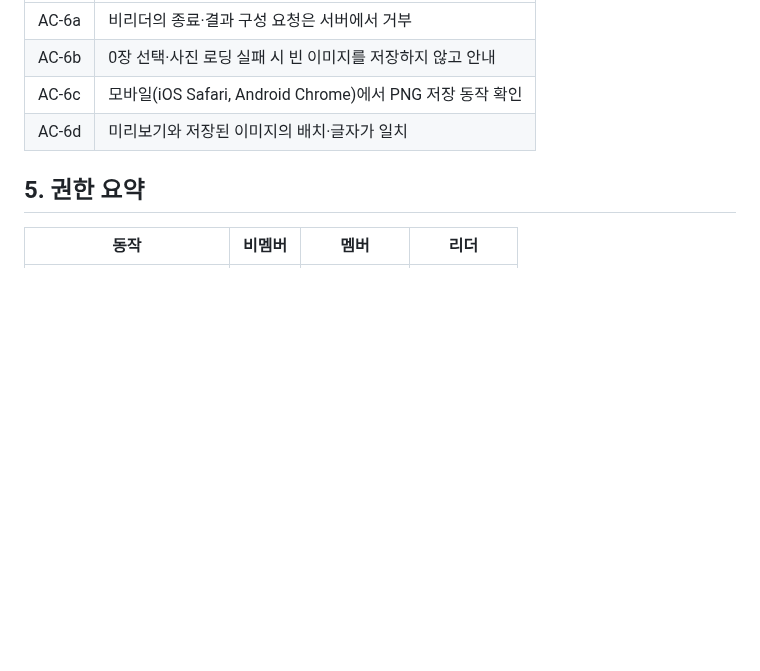
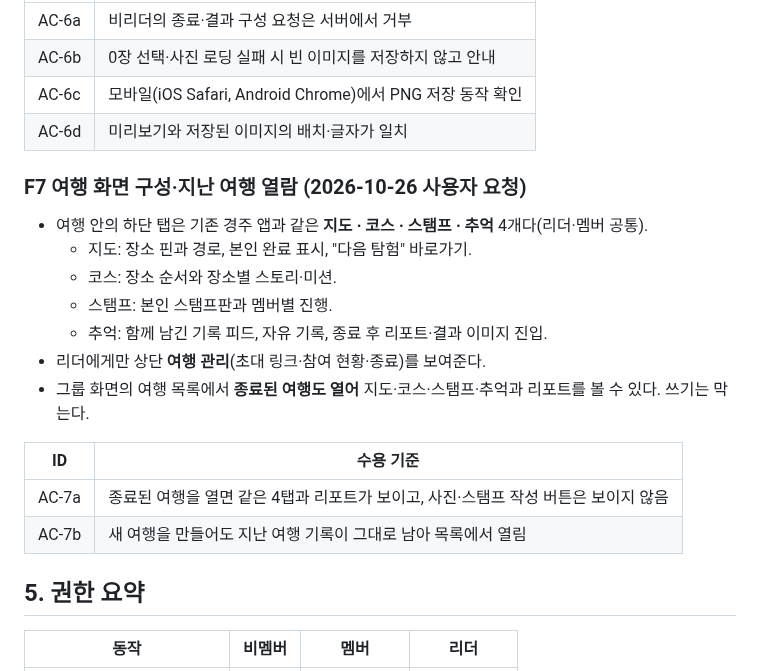
Before and after one commit to stynerk/OurAdventure, a Markdown page: docs/PRD_V2.md, the part around the change. Drawn GitHub-style; blank space fills up the shorter version.

Commit message:
docs: add bottom tabs and past-trip viewing to PRD v2
Co-Authored-By: Claude Opus 5.5 <noreply@anthropic.com>

```diff
--- a/docs/PRD_V2.md
+++ b/docs/PRD_V2.md
@@ -133,6 +133,21 @@ v2는 [Phase 1 PRD v1.3](PHASE1_PRD.md)의 방향을 사용자의 2026-10-26 디
 | AC-6c | 모바일(iOS Safari, Android Chrome)에서 PNG 저장 동작 확인 |
 | AC-6d | 미리보기와 저장된 이미지의 배치·글자가 일치 |
 
+### F7 여행 화면 구성·지난 여행 열람 (2026-10-26 사용자 요청)
+
+- 여행 안의 하단 탭은 기존 경주 앱과 같은 **지도 · 코스 · 스탬프 · 추억** 4개다(리더·멤버 공통).
+  - 지도: 장소 핀과 경로, 본인 완료 표시, "다음 탐험" 바로가기.
+  - 코스: 장소 순서와 장소별 스토리·미션.
+  - 스탬프: 본인 스탬프판과 멤버별 진행.
+  - 추억: 함께 남긴 기록 피드, 자유 기록, 종료 후 리포트·결과 이미지 진입.
+- 리더에게만 상단 **여행 관리**(초대 링크·참여 현황·종료)를 보여준다.
+- 그룹 화면의 여행 목록에서 **종료된 여행도 열어** 지도·코스·스탬프·추억과 리포트를 볼 수 있다. 쓰기는 막는다.
+
+| ID | 수용 기준 |
+|---|---|
+| AC-7a | 종료된 여행을 열면 같은 4탭과 리포트가 보이고, 사진·스탬프 작성 버튼은 보이지 않음 |
+| AC-7b | 새 여행을 만들어도 지난 여행 기록이 그대로 남아 목록에서 열림 |
+
 ## 5. 권한 요약
 
 | 동작 | 비멤버 | 멤버 | 리더 |
```
